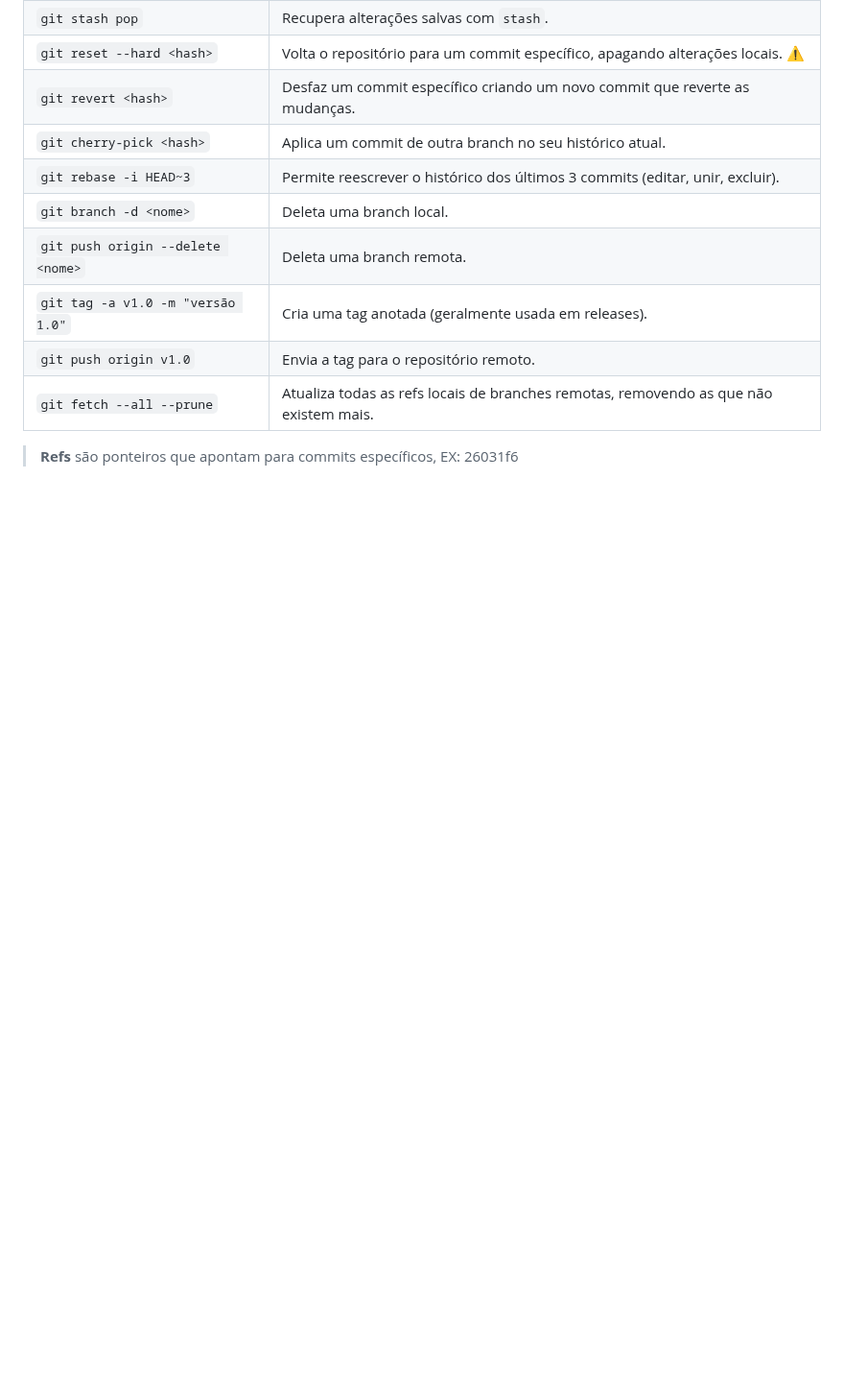
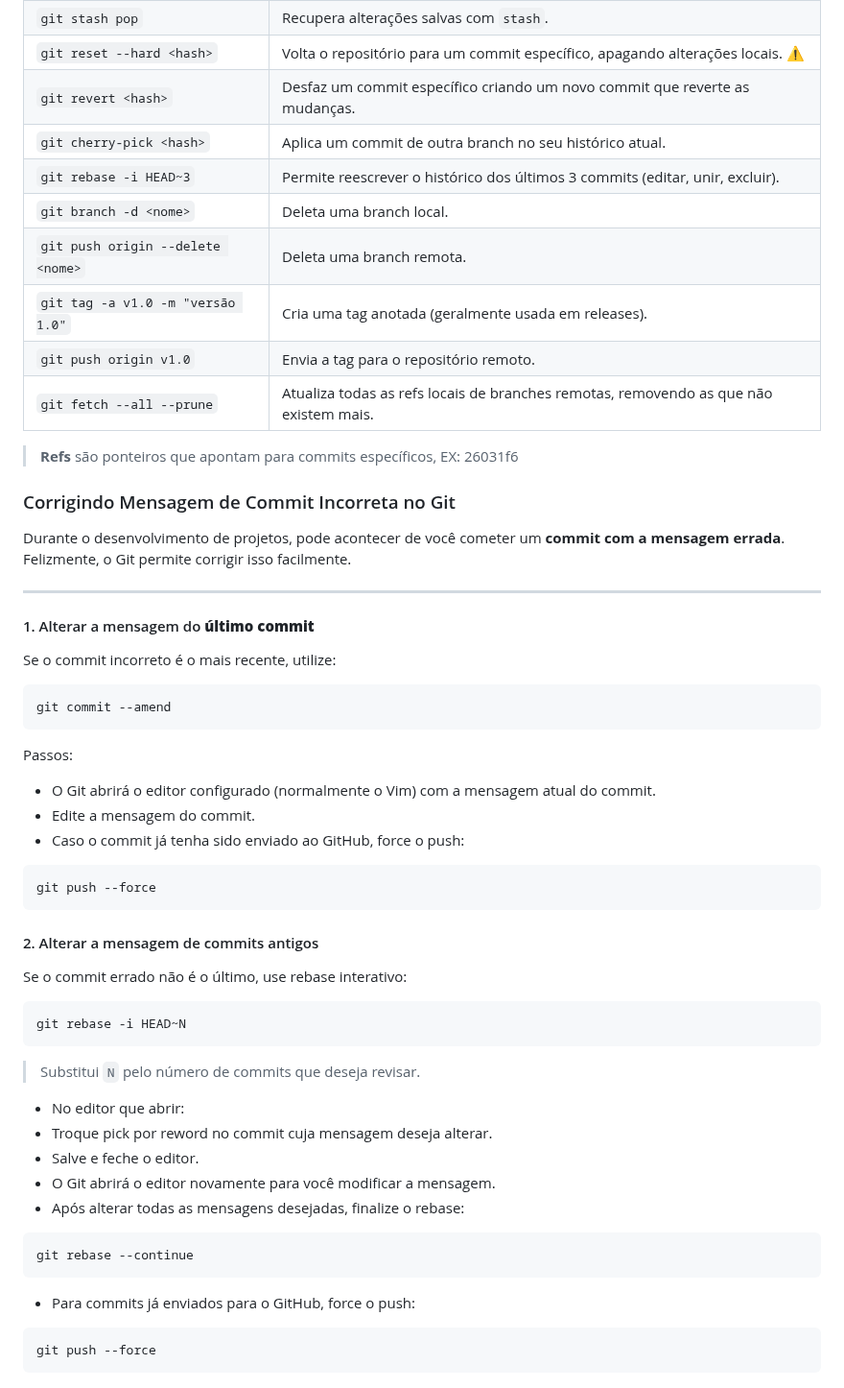
Before and after one commit to Mateus-Alencar/devops-notebook, a Markdown page: GIT/comandos_git.md, the part around the change. Shown at 96% size. Drawn GitHub-style; blank space fills up the shorter version.

Commit message:
Simulação de erro: commit enviado com a mensagem incorreta ao github

````diff
--- a/GIT/comandos_git.md
+++ b/GIT/comandos_git.md
@@ -106,3 +106,43 @@ Use `git --help` ou `git comando --help` para ver mais detalhes.
 | `git fetch --all --prune`         | Atualiza todas as refs locais de branches remotas, removendo as que não existem mais. |
 
 > **Refs** são ponteiros que apontam para commits específicos, EX: 26031f6
+
+### Corrigindo Mensagem de Commit Incorreta no Git
+
+Durante o desenvolvimento de projetos, pode acontecer de você cometer um **commit com a mensagem errada**. Felizmente, o Git permite corrigir isso facilmente.
+
+---
+
+#### 1. Alterar a mensagem do **último commit**
+
+  Se o commit incorreto é o mais recente, utilize:
+
+  ```bash
+  git commit --amend
+  ```
+  Passos:
+  - O Git abrirá o editor configurado (normalmente o Vim) com a mensagem atual do commit.
+  - Edite a mensagem do commit.
+  - Caso o commit já tenha sido enviado ao GitHub, force o push:
+  ```
+  git push --force
+  ```
+#### 2. Alterar a mensagem de commits antigos
+Se o commit errado não é o último, use rebase interativo:
+```
+git rebase -i HEAD~N
+```
+> Substitui `N` pelo número de commits que deseja revisar.
+
+- No editor que abrir:
+- Troque pick por reword no commit cuja mensagem deseja alterar.
+- Salve e feche o editor.
+- O Git abrirá o editor novamente para você modificar a mensagem.
+- Após alterar todas as mensagens desejadas, finalize o rebase:
+```
+git rebase --continue
+```
+- Para commits já enviados para o GitHub, force o push:
+```
+git push --force
+```
````
